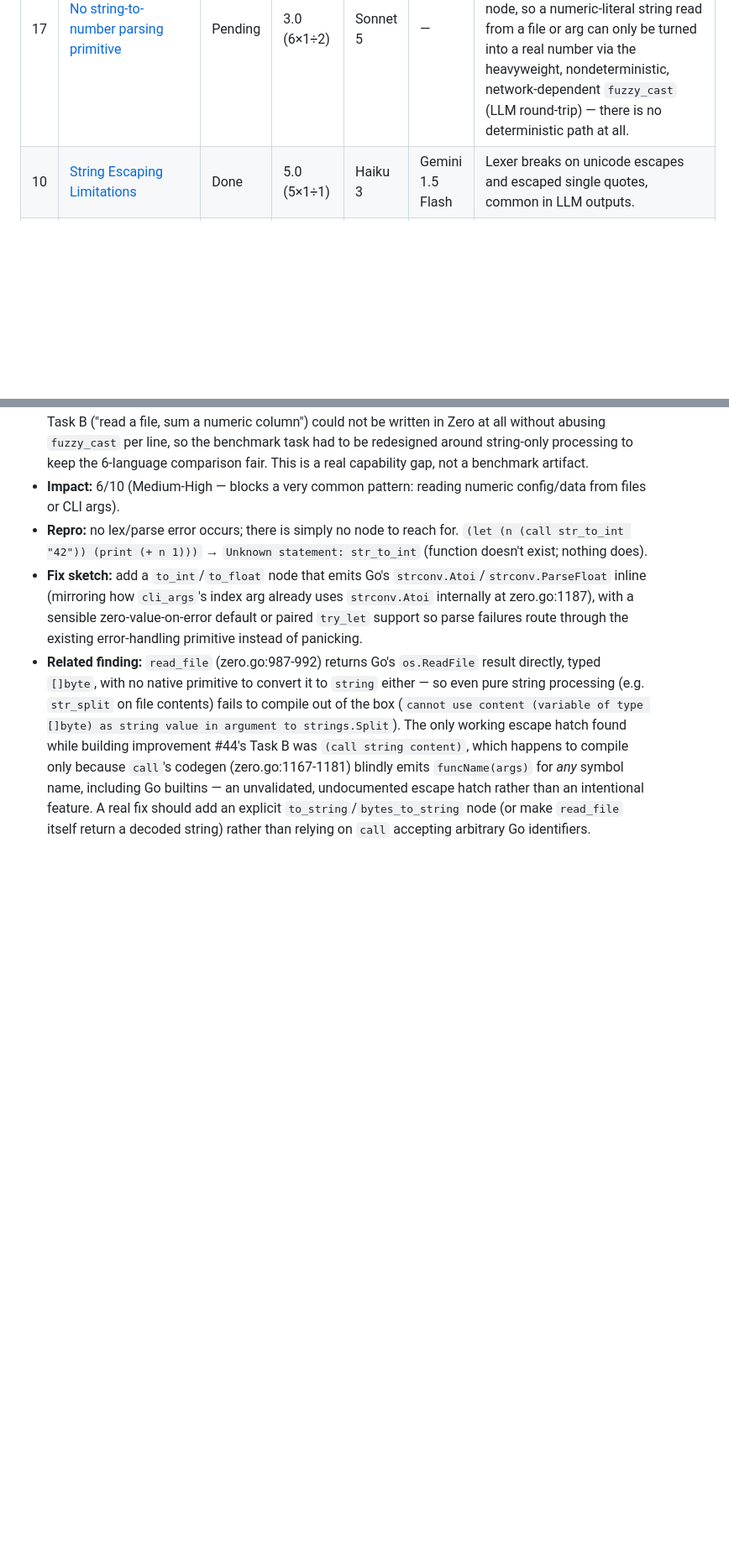
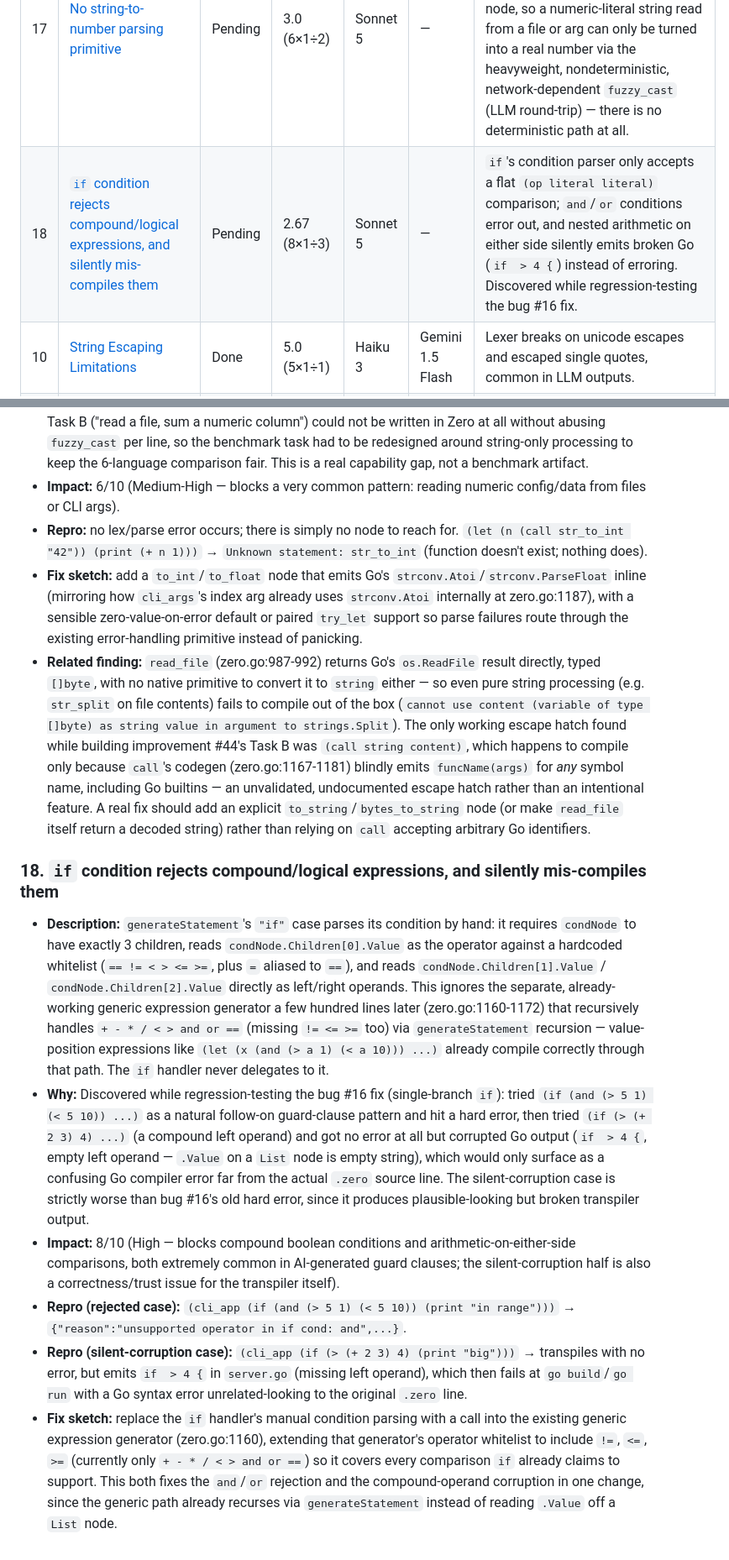
Before and after one commit to howlcipher/zero, a Markdown page: bugs.md, 2 parts joined by grey strips. Shown at 84% size. Rendered like a GitHub page; blank space fills up the shorter version.

Commit message:
docs(backlog): groom bug/improvement backlogs, file bug #18 from if-fix regression testing
Re-verified all Pending rows in bugs.md and improvements.md against current
code; all remain valid (no stale items to close/merge this pass). Filed bug
#18: if's condition parser rejects and/or and silently mis-compiles compound
operands instead of erroring, found while regression-testing the bug #16 fix.

Co-Authored-By: Claude Sonnet 5 <noreply@anthropic.com>

```diff
--- a/bugs.md
+++ b/bugs.md
@@ -23,6 +23,7 @@ Pending bugs carry the same diminishing-returns score defined in `improvements.m
 | 15 | [`test_include.zero` references stale `routes.zero` path](#15-test_includezero-references-stale-routeszero-path) | Pending | 3.0 (6×1÷2) | Haiku 3 | Gemini 1.5 Flash | Improvement #42's file-structure cleanup moved `routes.zero` into `examples/`, but `tests/test_include.zero` still does `(include "routes.zero")`, which resolves relative to the CWD — the file now fails with `no such file or directory`. |
 | 16 | [`if` requires an else branch — no single-branch `if`](#16-if-requires-an-else-branch--no-single-branch-if) | Done (2026-07-23) | 4.5 (9×1÷2) | Sonnet 3.5 | Gemini 1.5 Pro | `generateStatement`'s `"if"` case hard-requires exactly 4 children (`if cond then else`) and errors otherwise; there is no way to write a guard clause / early-return style `if` with no else, a pattern nearly all AI-generated code reaches for. |
 | 17 | [No string-to-number parsing primitive](#17-no-string-to-number-parsing-primitive) | Pending | 3.0 (6×1÷2) | Sonnet 5 | — | Zero has `read_file`/`str_split`/`+`/`-`/`*`/`/` but no lightweight `to_int`/`to_float`/`parse_number` node, so a numeric-literal string read from a file or arg can only be turned into a real number via the heavyweight, nondeterministic, network-dependent `fuzzy_cast` (LLM round-trip) — there is no deterministic path at all. |
+| 18 | [`if` condition rejects compound/logical expressions, and silently mis-compiles them](#18-if-condition-rejects-compoundlogical-expressions-and-silently-mis-compiles-them) | Pending | 2.67 (8×1÷3) | Sonnet 5 | — | `if`'s condition parser only accepts a flat `(op literal literal)` comparison; `and`/`or` conditions error out, and nested arithmetic on either side silently emits broken Go (`if  > 4 {`) instead of erroring. Discovered while regression-testing the bug #16 fix. |
 | 10 | [String Escaping Limitations](#10-string-escaping-limitations) | Done | 5.0 (5×1÷1) | Haiku 3 | Gemini 1.5 Flash | Lexer breaks on unicode escapes and escaped single quotes, common in LLM outputs. |
 | 9 | [Depth Limit Crash via `let` Chaining](#9-depth-limit-crash-via-let-chaining) | Done (2026-07-23) | 4.0 (4×1÷1) | Haiku 3 | Gemini 1.5 Flash | Long sequential scripts with variable assignments crash transpiler with `AST too deep`. Scope needs flattening. |
 ## Details
@@ -108,3 +109,11 @@ When running `orchestrator.py` against a local Ollama instance with a large mode
 * **Repro:** no lex/parse error occurs; there is simply no node to reach for. `(let (n (call str_to_int "42")) (print (+ n 1)))` → `Unknown statement: str_to_int` (function doesn't exist; nothing does).
 * **Fix sketch:** add a `to_int`/`to_float` node that emits Go's `strconv.Atoi`/`strconv.ParseFloat` inline (mirroring how `cli_args`'s index arg already uses `strconv.Atoi` internally at zero.go:1187), with a sensible zero-value-on-error default or paired `try_let` support so parse failures route through the existing error-handling primitive instead of panicking.
 * **Related finding:** `read_file` (zero.go:987-992) returns Go's `os.ReadFile` result directly, typed `[]byte`, with no native primitive to convert it to `string` either — so even pure string processing (e.g. `str_split` on file contents) fails to compile out of the box (`cannot use content (variable of type []byte) as string value in argument to strings.Split`). The only working escape hatch found while building improvement #44's Task B was `(call string content)`, which happens to compile only because `call`'s codegen (zero.go:1167-1181) blindly emits `funcName(args)` for *any* symbol name, including Go builtins — an unvalidated, undocumented escape hatch rather than an intentional feature. A real fix should add an explicit `to_string`/`bytes_to_string` node (or make `read_file` itself return a decoded string) rather than relying on `call` accepting arbitrary Go identifiers.
+
+### 18. `if` condition rejects compound/logical expressions, and silently mis-compiles them
+* **Description:** `generateStatement`'s `"if"` case parses its condition by hand: it requires `condNode` to have exactly 3 children, reads `condNode.Children[0].Value` as the operator against a hardcoded whitelist (`== != < > <= >=`, plus `=` aliased to `==`), and reads `condNode.Children[1].Value` / `condNode.Children[2].Value` directly as left/right operands. This ignores the separate, already-working generic expression generator a few hundred lines later (zero.go:1160-1172) that recursively handles `+ - * / < > and or ==` (missing `!= <= >=` too) via `generateStatement` recursion — value-position expressions like `(let (x (and (> a 1) (< a 10))) ...)` already compile correctly through that path. The `if` handler never delegates to it.
+* **Why:** Discovered while regression-testing the bug #16 fix (single-branch `if`): tried `(if (and (> 5 1) (< 5 10)) ...)` as a natural follow-on guard-clause pattern and hit a hard error, then tried `(if (> (+ 2 3) 4) ...)` (a compound left operand) and got no error at all but corrupted Go output (`if  > 4 {`, empty left operand — `.Value` on a `List` node is empty string), which would only surface as a confusing Go compiler error far from the actual `.zero` source line. The silent-corruption case is strictly worse than bug #16's old hard error, since it produces plausible-looking but broken transpiler output.
+* **Impact:** 8/10 (High — blocks compound boolean conditions and arithmetic-on-either-side comparisons, both extremely common in AI-generated guard clauses; the silent-corruption half is also a correctness/trust issue for the transpiler itself).
+* **Repro (rejected case):** `(cli_app (if (and (> 5 1) (< 5 10)) (print "in range")))` → `{"reason":"unsupported operator in if cond: and",...}`.
+* **Repro (silent-corruption case):** `(cli_app (if (> (+ 2 3) 4) (print "big")))` → transpiles with no error, but emits `if  > 4 {` in `server.go` (missing left operand), which then fails at `go build`/`go run` with a Go syntax error unrelated-looking to the original `.zero` line.
+* **Fix sketch:** replace the `if` handler's manual condition parsing with a call into the existing generic expression generator (zero.go:1160), extending that generator's operator whitelist to include `!=`, `<=`, `>=` (currently only `+ - * / < > and or ==`) so it covers every comparison `if` already claims to support. This both fixes the `and`/`or` rejection and the compound-operand corruption in one change, since the generic path already recurses via `generateStatement` instead of reading `.Value` off a `List` node.
```
